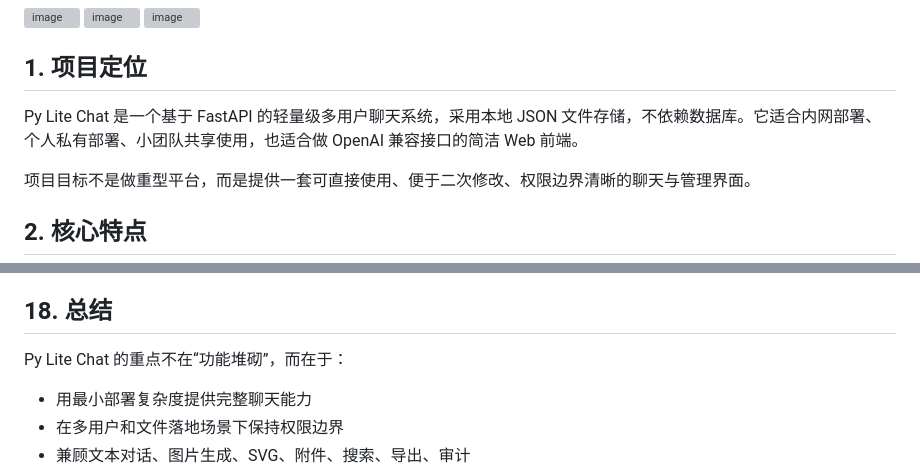
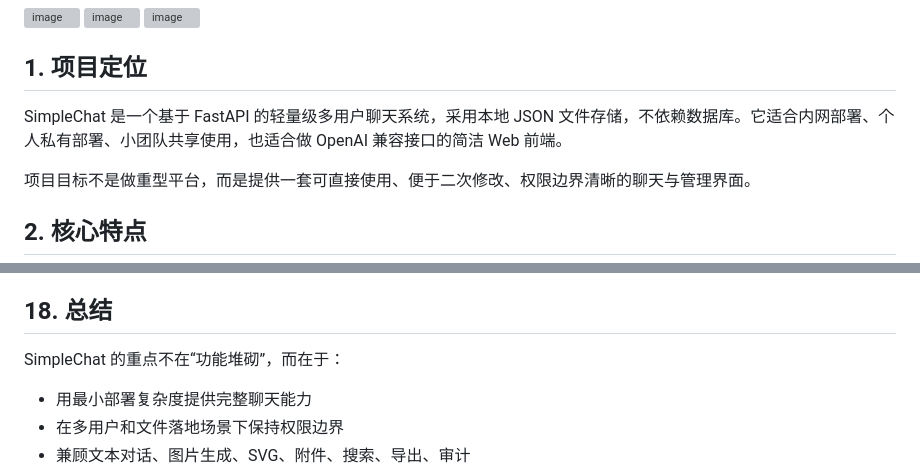
Before and after one commit to CangShui/SimpleChat, a Markdown page: README.md, 2 parts joined by grey strips. Rendered like a GitHub page; grey boxes are pictures that could not be loaded.

```diff
--- a/README.md
+++ b/README.md
@@ -8,7 +8,7 @@
 
 ## 1. 项目定位
 
-Py Lite Chat 是一个基于 FastAPI 的轻量级多用户聊天系统，采用本地 JSON 文件存储，不依赖数据库。它适合内网部署、个人私有部署、小团队共享使用，也适合做 OpenAI 兼容接口的简洁 Web 前端。
+SimpleChat 是一个基于 FastAPI 的轻量级多用户聊天系统，采用本地 JSON 文件存储，不依赖数据库。它适合内网部署、个人私有部署、小团队共享使用，也适合做 OpenAI 兼容接口的简洁 Web 前端。
 
 项目目标不是做重型平台，而是提供一套可直接使用、便于二次修改、权限边界清晰的聊天与管理界面。
 
@@ -338,7 +338,7 @@ APP_DATA_PATH=/absolute/or/relative/path/chat.json
 
 ## 18. 总结
 
-Py Lite Chat 的重点不在“功能堆砌”，而在于：
+SimpleChat 的重点不在“功能堆砌”，而在于：
 
 - 用最小部署复杂度提供完整聊天能力
 - 在多用户和文件落地场景下保持权限边界
```
